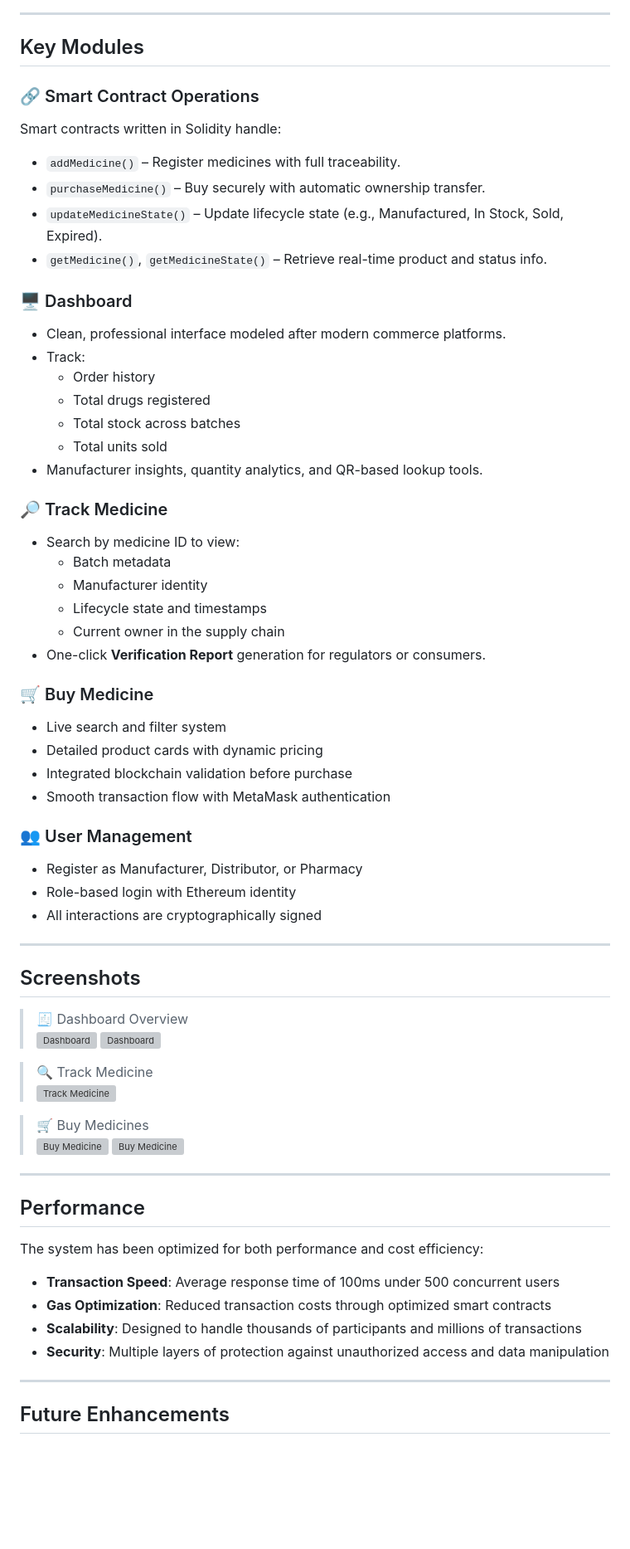
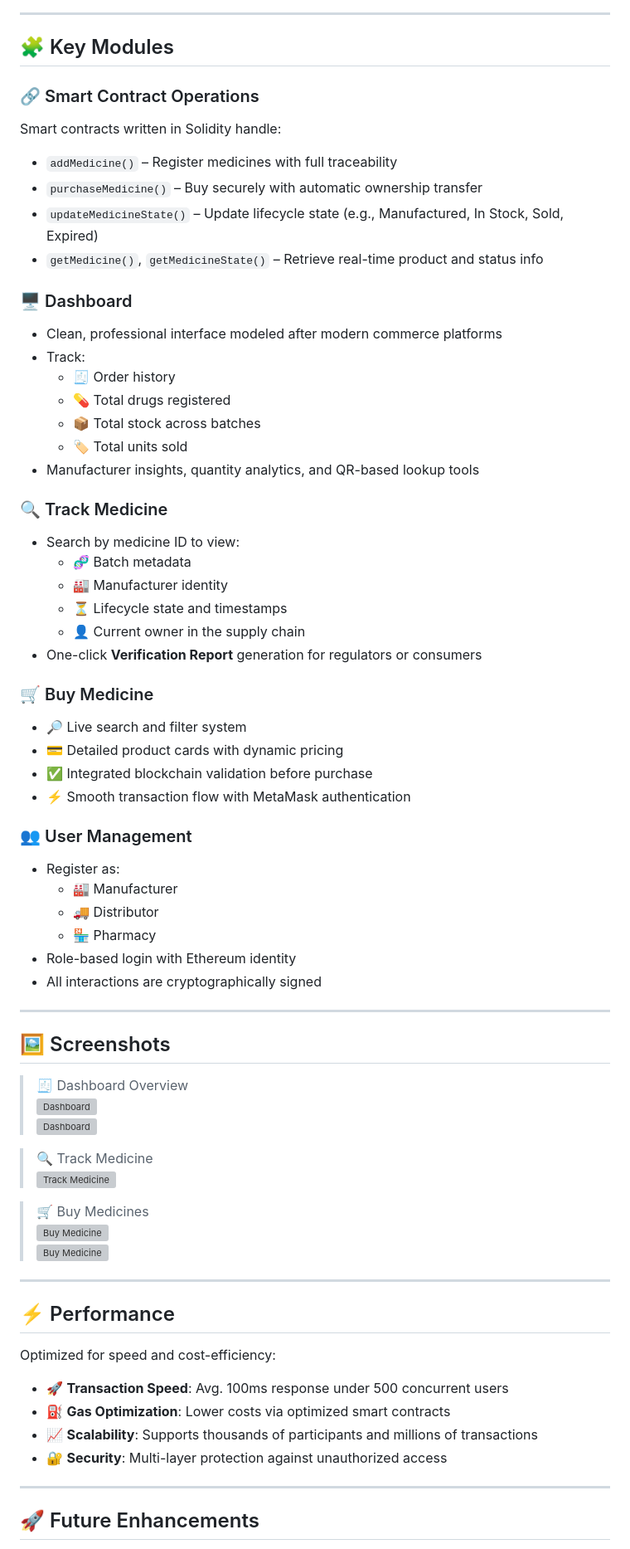
Before and after one commit to ThisIs-Developer/MediChain, a Markdown page: README.md, the part around one of its changes. Shown at 83% size. Drawn GitHub-style; blank space fills up the shorter version; grey boxes are pictures that could not be loaded.

```diff
--- a/README.md
+++ b/README.md
@@ -54,52 +57,55 @@ MedChain consists of three integrated layers:
 
 ---
 
-## Key Modules
+## 🧩 Key Modules
 
 ### 🔗 Smart Contract Operations
 
 Smart contracts written in Solidity handle:
 
-- `addMedicine()` – Register medicines with full traceability.
-- `purchaseMedicine()` – Buy securely with automatic ownership transfer.
-- `updateMedicineState()` – Update lifecycle state (e.g., Manufactured, In Stock, Sold, Expired).
-- `getMedicine()`, `getMedicineState()` – Retrieve real-time product and status info.
+- `addMedicine()` – Register medicines with full traceability
+- `purchaseMedicine()` – Buy securely with automatic ownership transfer
+- `updateMedicineState()` – Update lifecycle state (e.g., Manufactured, In Stock, Sold, Expired)
+- `getMedicine()`, `getMedicineState()` – Retrieve real-time product and status info
 
 ### 🖥️ Dashboard
 
-- Clean, professional interface modeled after modern commerce platforms.
+- Clean, professional interface modeled after modern commerce platforms
 - Track:
-  - Order history
-  - Total drugs registered
-  - Total stock across batches
-  - Total units sold
-- Manufacturer insights, quantity analytics, and QR-based lookup tools.
+  - 🧾 Order history
+  - 💊 Total drugs registered
+  - 📦 Total stock across batches
+  - 🏷️ Total units sold
+- Manufacturer insights, quantity analytics, and QR-based lookup tools
 
-### 🔎 Track Medicine
+### 🔍 Track Medicine
 
 - Search by medicine ID to view:
-  - Batch metadata
-  - Manufacturer identity
-  - Lifecycle state and timestamps
-  - Current owner in the supply chain
-- One-click **Verification Report** generation for regulators or consumers.
+  - 🧬 Batch metadata
+  - 🏭 Manufacturer identity
+  - ⏳ Lifecycle state and timestamps
+  - 👤 Current owner in the supply chain
+- One-click **Verification Report** generation for regulators or consumers
 
 ### 🛒 Buy Medicine
 
-- Live search and filter system
-- Detailed product cards with dynamic pricing
-- Integrated blockchain validation before purchase
-- Smooth transaction flow with MetaMask authentication
+- 🔎 Live search and filter system
+- 💳 Detailed product cards with dynamic pricing
+- ✅ Integrated blockchain validation before purchase
+- ⚡ Smooth transaction flow with MetaMask authentication
 
 ### 👥 User Management
 
-- Register as Manufacturer, Distributor, or Pharmacy
+- Register as:
+  - 🏭 Manufacturer
+  - 🚚 Distributor
+  - 🏪 Pharmacy
 - Role-based login with Ethereum identity
 - All interactions are cryptographically signed
 
 ---
 
-## Screenshots
+## 🖼️ Screenshots
 
 > 🧾 Dashboard Overview
 > ![Dashboard](https://github.com/user-attachments/assets/f17bda53-9a86-46d3-bac4-358c5ffb6653)
@@ -114,16 +120,16 @@ Smart contracts written in Solidity handle:
 
 ---
 
-## Performance
+## ⚡ Performance
 
-The system has been optimized for both performance and cost efficiency:
+Optimized for speed and cost-efficiency:
 
-- **Transaction Speed**: Average response time of 100ms under 500 concurrent users
-- **Gas Optimization**: Reduced transaction costs through optimized smart contracts
-- **Scalability**: Designed to handle thousands of participants and millions of transactions
-- **Security**: Multiple layers of protection against unauthorized access and data manipulation
+- 🚀 **Transaction Speed**: Avg. 100ms response under 500 concurrent users
+- ⛽ **Gas Optimization**: Lower costs via optimized smart contracts
+- 📈 **Scalability**: Supports thousands of participants and millions of transactions
+- 🔐 **Security**: Multi-layer protection against unauthorized access
 
 ---
 
-## Future Enhancements
+## 🚀 Future Enhancements
 
```
Also changed, not shown: other parts of README.md (+21 -18 lines).
